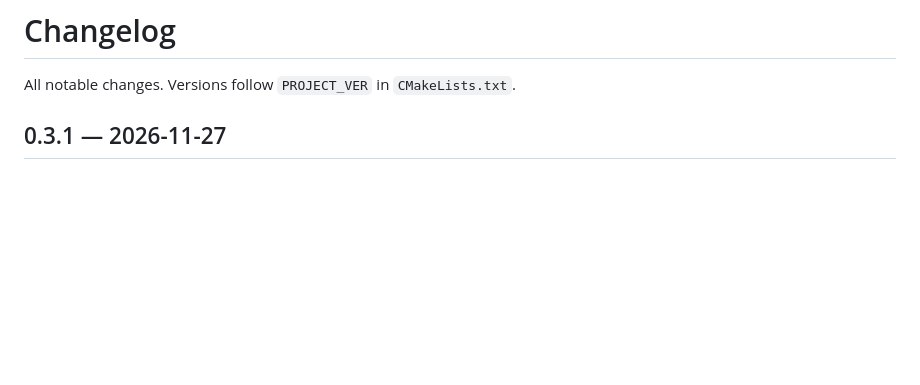
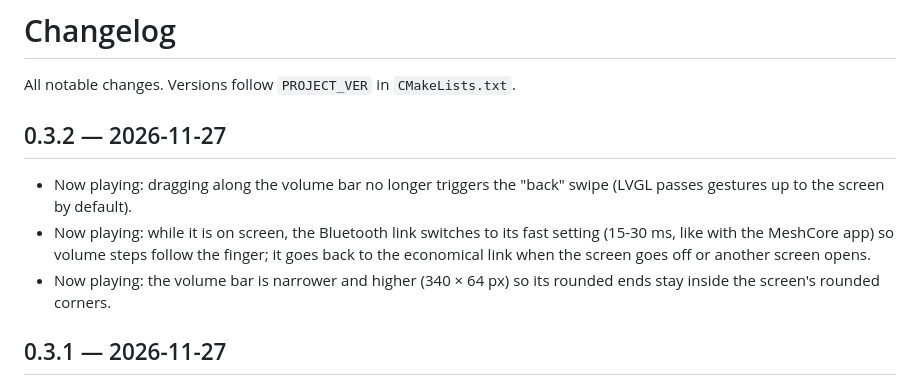
Before and after one commit to armSeb/Twatch-ultra, a Markdown page: CHANGELOG.md, the part around the change. Rendered like a GitHub page; blank space fills up the shorter version.

```diff
--- a/CHANGELOG.md
+++ b/CHANGELOG.md
@@ -1,6 +1,16 @@
 # Changelog
 
 All notable changes. Versions follow `PROJECT_VER` in `CMakeLists.txt`.
+
+## 0.3.2 — 2026-11-27
+
+- Now playing: dragging along the volume bar no longer triggers the "back" swipe (LVGL passes
+  gestures up to the screen by default).
+- Now playing: while it is on screen, the Bluetooth link switches to its fast setting
+  (15-30 ms, like with the MeshCore app) so volume steps follow the finger; it goes back to
+  the economical link when the screen goes off or another screen opens.
+- Now playing: the volume bar is narrower and higher (340 × 64 px) so its rounded ends stay
+  inside the screen's rounded corners.
 
 ## 0.3.1 — 2026-11-27
 
```
Also changed, not shown: docs/img/now-playing.png, 4 other files.
